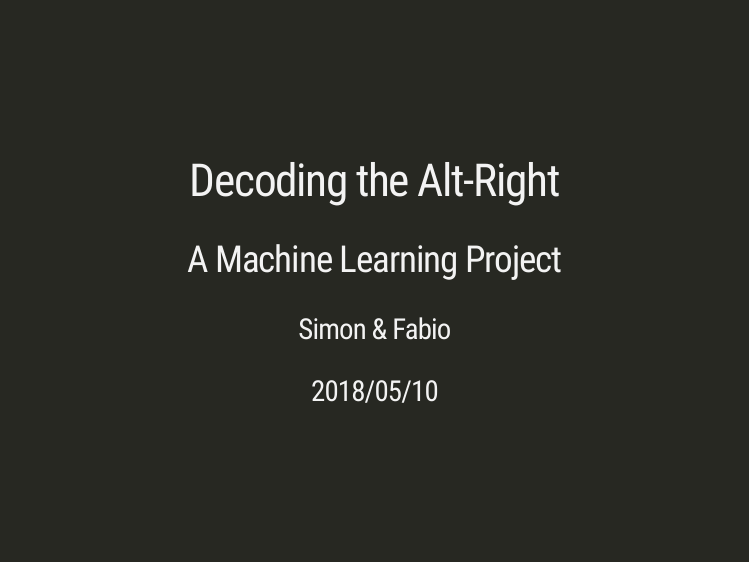
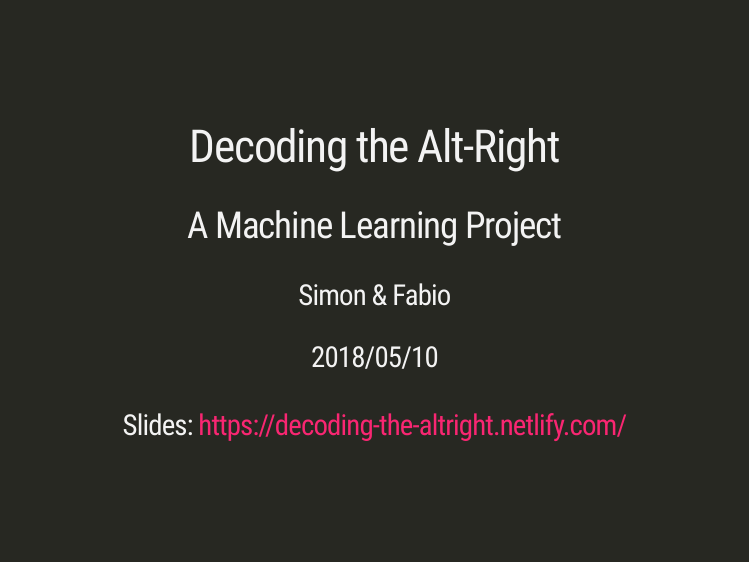
Before and after one commit to systats/DecodingTheAltRight, an R Markdown document (index.Rmd): page 1 of 48. The pictures show the slides in the output file index.html that the author committed with the source; the slides are laid out offline by our stand-in for remark.js, each with all of its steps uncovered, in fonts that may differ from those the slides ask for, and without slide numbers, shadows or browser add-ons; a font, style sheet, LaTeX package, included part or bibliography that could not be used is replaced or left out; library style sheets and scripts come from the installed R packages.

Commit message:
adding slides html

```diff
--- a/index.Rmd
+++ b/index.Rmd
@@ -2,7 +2,7 @@
 title: "Decoding the Alt-Right"
 subtitle: "A Machine Learning Project"
 author: "Simon & Fabio"
-date: "2018/05/10"
+date: "2018/05/10 <br> <br> Slides: <a href='decoding-the-altright.netlify.com'>https://decoding-the-altright.netlify.com/ </a>"
 output:
   xaringan::moon_reader:
     lib_dir: libs
```
Also changed, not shown: index.html.
